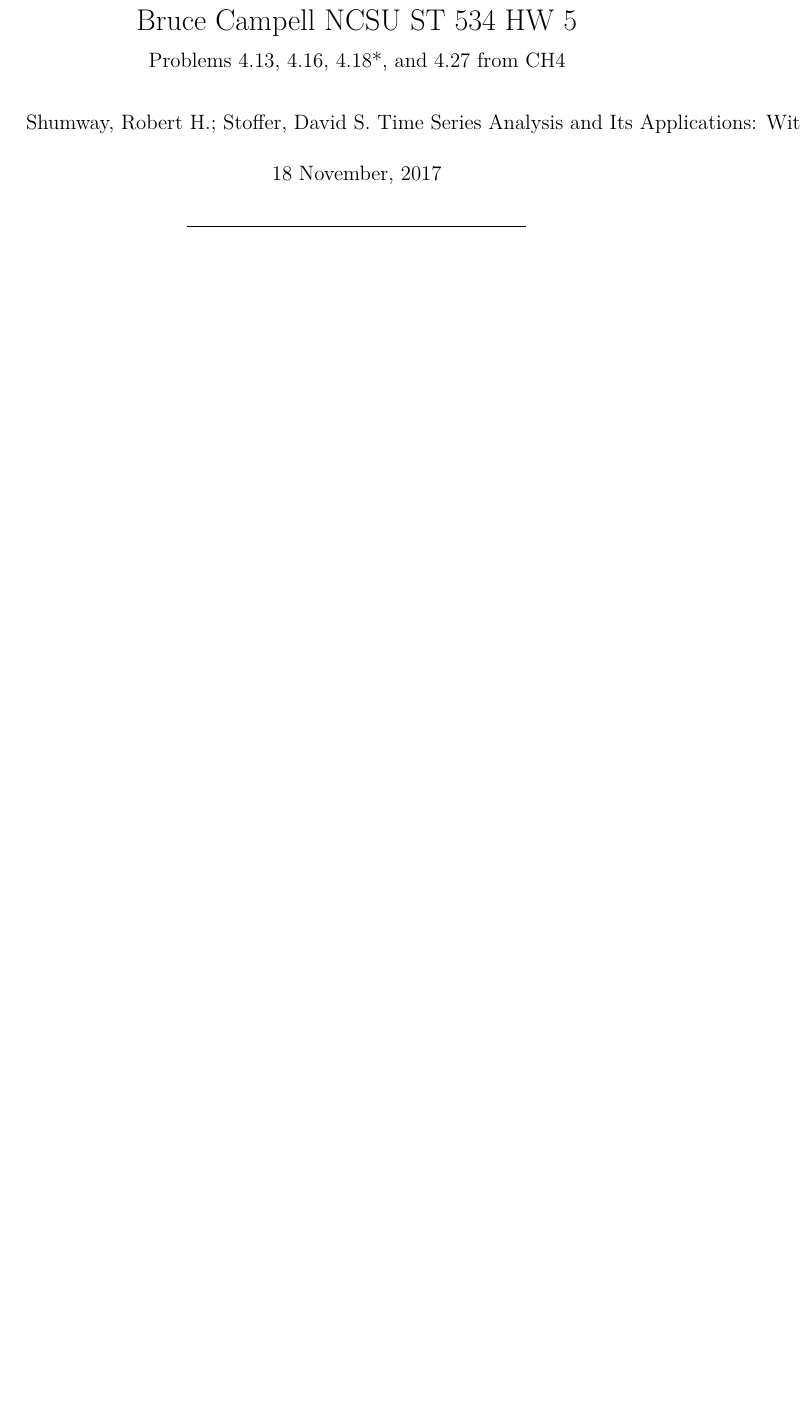
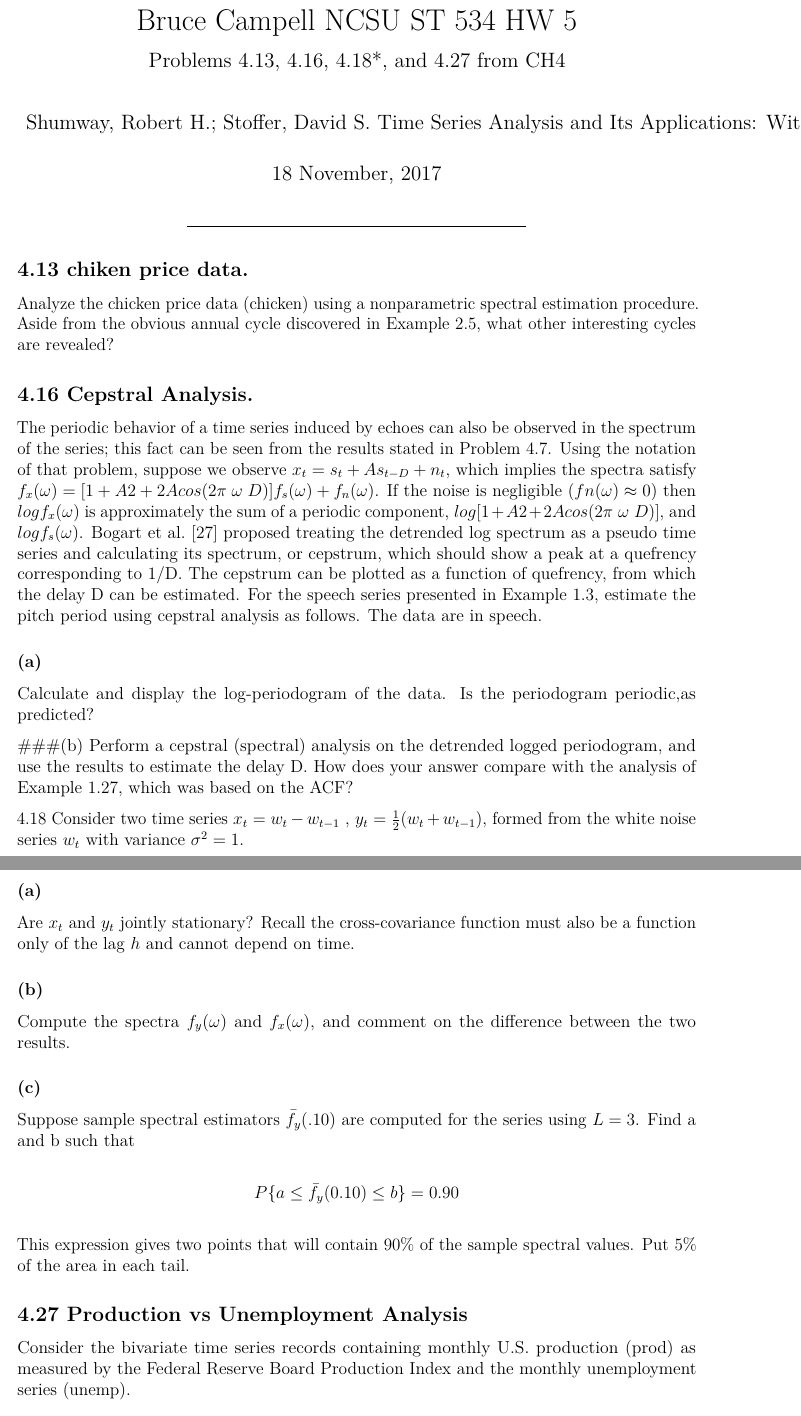
Before and after one commit to campbell-2589/applied-time-series-analysis-with-R, an R Markdown document (BruceCampbell_ST534_HW5_ShumwayCh4.Rmd): part of the page before the commit and two parts of pages 1 and 2 of 2 after it, the two joined at a grey line, cut so that both start at the same text, the shorter picture padded with empty space. Rendered offline with R 4.5, knitr and Pandoc, then LaTeX, with nearby package versions; a font, style sheet, LaTeX package, included part or bibliography that could not be used is replaced or left out.

Commit message:
2017_11_18_11_35_27

````diff
--- a/BruceCampbell_ST534_HW5_ShumwayCh4.Rmd
+++ b/BruceCampbell_ST534_HW5_ShumwayCh4.Rmd
@@ -28,3 +28,59 @@
 library(ggplot2)
 library(GGally)
 ```
+
+
+## 4.13 chiken price data.
+Analyze the chicken price data (chicken) using a nonparametric spectral estimation
+procedure. Aside from the obvious annual cycle discovered in Example 2.5,
+what other interesting cycles are revealed?
+
+
+## 4.16 Cepstral Analysis.
+The periodic behavior of a time series induced by echoes can also be observed in the spectrum of the series; this fact can be
+seen from the results stated in Problem 4.7. Using the notation of that problem,
+suppose we observe $x_t = s_t + A s_{t-D} + n_t$, which implies the spectra satisfy
+$f_x (\omega) = [1 + A2 + 2A cos(2\pi \; \omega \; D)] f_s(\omega) + f_n(\omega)$. If the noise is negligible
+$( fn(\omega) \approx 0$) then $log f_x (\omega)$ is approximately the sum of a periodic component,
+$log[1 + A2 + 2A cos(2 \pi \; \omega \; D)]$, and $log f_s (\omega)$. Bogart et al. [27] proposed treating the
+detrended log spectrum as a pseudo time series and calculating its spectrum, or cepstrum,
+which should show a peak at a quefrency corresponding to 1/D. The cepstrum
+can be plotted as a function of quefrency, from which the delay D can be estimated.
+For the speech series presented in Example 1.3, estimate the pitch period using
+cepstral analysis as follows. The data are in speech.
+
+### (a)
+Calculate and display the log-periodogram of the data. Is the periodogram periodic,as predicted?
+
+###(b)
+Perform a cepstral (spectral) analysis on the detrended logged periodogram, and
+use the results to estimate the delay D. How does your answer compare with the
+analysis of Example 1.27, which was based on the ACF?
+
+
+4.18 Consider two time series
+$x_t = w_t -w_{t-1}$ , $y_t = \frac{1}{2} (w_t + w_{t-1})$,
+formed from the white noise series $w_t$ with variance $\sigma^2 = 1$.
+
+### (a)
+Are $x_t$ and $y_t$ jointly stationary? Recall the cross-covariance function must also
+be a function only of the lag $h$ and cannot depend on time.
+
+### (b)
+Compute the spectra $f_y(\omega)$ and $f_x(\omega)$, and comment on the difference between
+the two results.
+
+### (c)
+Suppose sample spectral estimators $\bar{f}_y(.10)$ are computed for the series using $L = 3$.
+Find a and b such that
+
+$$ P \{  a \leq  \bar{f_y}(0.10)  \leq b  \}=0.90 $$
+This expression gives two points that will contain 90% of the sample spectral
+values. Put 5% of the area in each tail.
+
+
+## 4.27 Production vs Unemployment Analysis
+
+Consider the bivariate time series records containing monthly U.S. production
+(prod) as measured by the Federal Reserve Board Production Index and the monthly
+unemployment series (unemp).
````
Also changed, not shown: BruceCampbell_ST534_HW5_ShumwayCh4.pdf, BruceCampbell_ST534_HW5_ShumwayCh4.Rmd (20 more changed lines).
